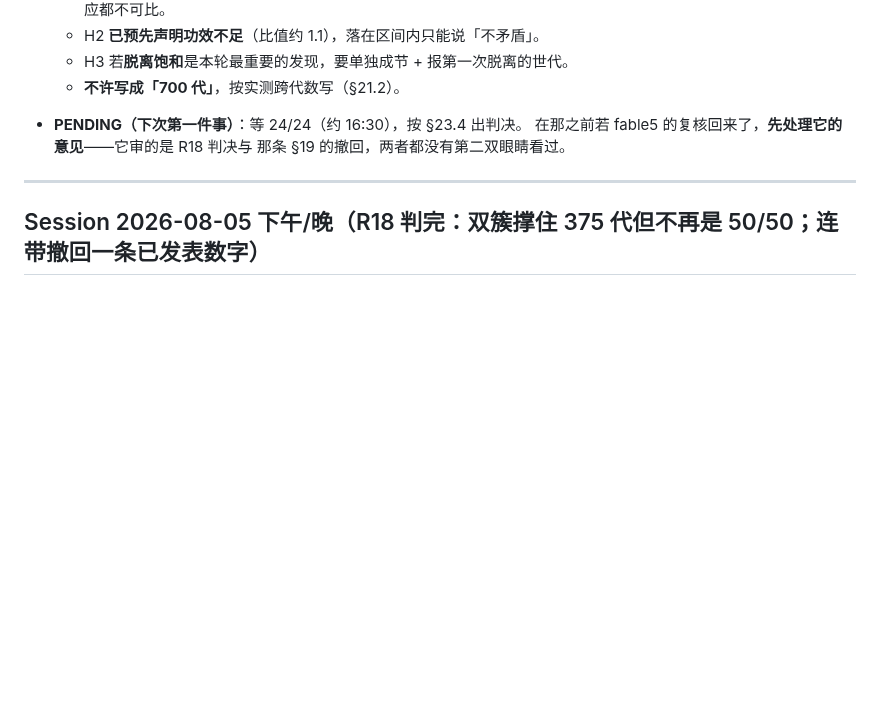
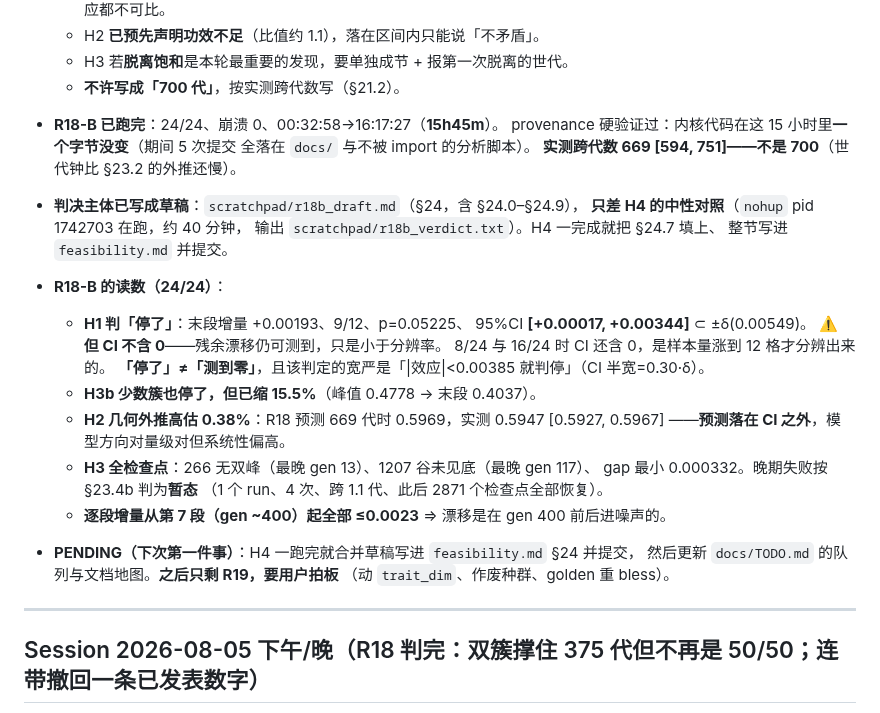
Before and after one commit to Asada-Sinon/Alicization, a Markdown page: HANDOFF.md, the part around the change. Drawn GitHub-style; blank space fills up the shorter version.

Commit message:
HANDOFF：R18-B 跑完 24/24，判决主体已成草稿只差 H4
把 24/24 的四条读数记进交接，尤其是那条最容易被读错的：
H1 判「停了」但 **CI 不含 0**——残余漂移仍可测到，只是小于 δ。
8/24 与 16/24 时 CI 还含 0，是样本量涨到 12 格才把它分辨出来的。

判决草稿在 scratchpad，H4（nohup pid 1742703）一完成就合并写进 feasibility.md §24。

Co-Authored-By: Claude Opus 5 (1M context) <noreply@anthropic.com>

```diff
--- a/HANDOFF.md
+++ b/HANDOFF.md
@@ -60,9 +60,33 @@
   - H3 若**脱离饱和**是本轮最重要的发现，要单独成节 + 报第一次脱离的世代。
   - **不许写成「700 代」**，按实测跨代数写（§21.2）。
 
-- **PENDING（下次第一件事）**：等 24/24（约 16:30），按 §23.4 出判决。
-  在那之前若 fable5 的复核回来了，**先处理它的意见**——它审的是 R18 判决与
-  那条 §19 的撤回，两者都没有第二双眼睛看过。
+- **R18-B 已跑完**：24/24、崩溃 0、00:32:58→16:17:27（**15h45m**）。
+  provenance 硬验证过：内核代码在这 15 小时里**一个字节没变**（期间 5 次提交
+  全落在 `docs/` 与不被 import 的分析脚本）。
+  **实测跨代数 669 [594, 751]——不是 700**（世代钟比 §23.2 的外推还慢）。
+
+- **判决主体已写成草稿**：`scratchpad/r18b_draft.md`（§24，含 §24.0–§24.9），
+  **只差 H4 的中性对照**（`nohup` pid 1742703 在跑，约 40 分钟，
+  输出 `scratchpad/r18b_verdict.txt`）。H4 一完成就把 §24.7 填上、
+  整节写进 `feasibility.md` 并提交。
+
+- **R18-B 的读数（24/24）**：
+  - **H1 判「停了」**：末段增量 +0.00193、9/12、p=0.05225、
+    95%CI **[+0.00017, +0.00344]** ⊂ ±δ(0.00549)。
+    ⚠️ **但 CI 不含 0**——残余漂移仍可测到，只是小于分辨率。
+    8/24 与 16/24 时 CI 还含 0，是样本量涨到 12 格才分辨出来的。
+    **「停了」≠「测到零」**，且该判定的宽严是「|效应|<0.00385 就判停」（CI 半宽=0.30·δ）。
+  - **H3b 少数簇也停了，但已缩 15.5%**（峰值 0.4778 → 末段 0.4037）。
+  - **H2 几何外推高估 0.38%**：R18 预测 669 代时 0.5969，实测 0.5947 [0.5927, 0.5967]
+    ——**预测落在 CI 之外**，模型方向对量级对但系统性偏高。
+  - **H3 全检查点**：266 无双峰（最晚 gen 13）、1207 谷未见底（最晚 gen 117）、
+    gap 最小 0.000332。晚期失败按 §23.4b 判为**暂态**
+    （1 个 run、4 次、跨 1.1 代、此后 2871 个检查点全部恢复）。
+  - **逐段增量从第 7 段（gen ~400）起全部 ≤0.0023** ⇒ 漂移是在 gen 400 前后进噪声的。
+
+- **PENDING（下次第一件事）**：H4 一跑完就合并草稿写进 `feasibility.md` §24 并提交，
+  然后更新 `docs/TODO.md` 的队列与文档地图。**之后只剩 R19，要用户拍板**
+  （动 `trait_dim`、作废种群、golden 重 bless）。
 
 ---
 
```
